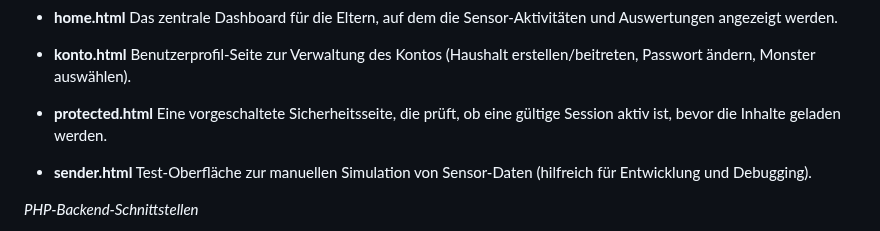
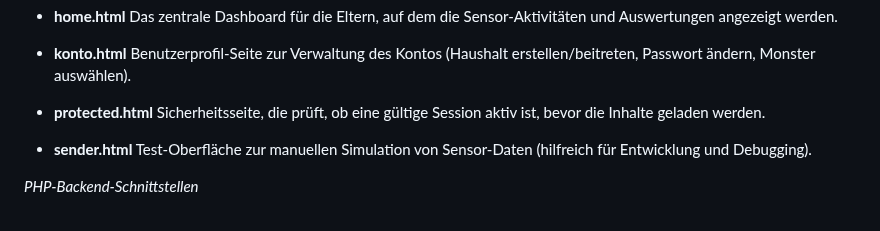
Before and after one commit to joy-lisa/im4, a Markdown page: README.md, the part around the change. Rendered like a GitHub page.

Commit message:
Refactor description for protected.html in README

```diff
--- a/README.md
+++ b/README.md
@@ -204,7 +204,7 @@ Hier folgt eine kurze Beschreibung vom Aufbau und Inhalt der Code-Struktur:
   Benutzerprofil-Seite zur Verwaltung des Kontos (Haushalt erstellen/beitreten, Passwort ändern, Monster auswählen).
 
 * **protected.html**
-  Eine vorgeschaltete Sicherheitsseite, die prüft, ob eine gültige Session aktiv ist, bevor die Inhalte geladen werden.
+  Sicherheitsseite, die prüft, ob eine gültige Session aktiv ist, bevor die Inhalte geladen werden.
 
 * **sender.html**
   Test-Oberfläche zur manuellen Simulation von Sensor-Daten (hilfreich für Entwicklung und Debugging).
```
